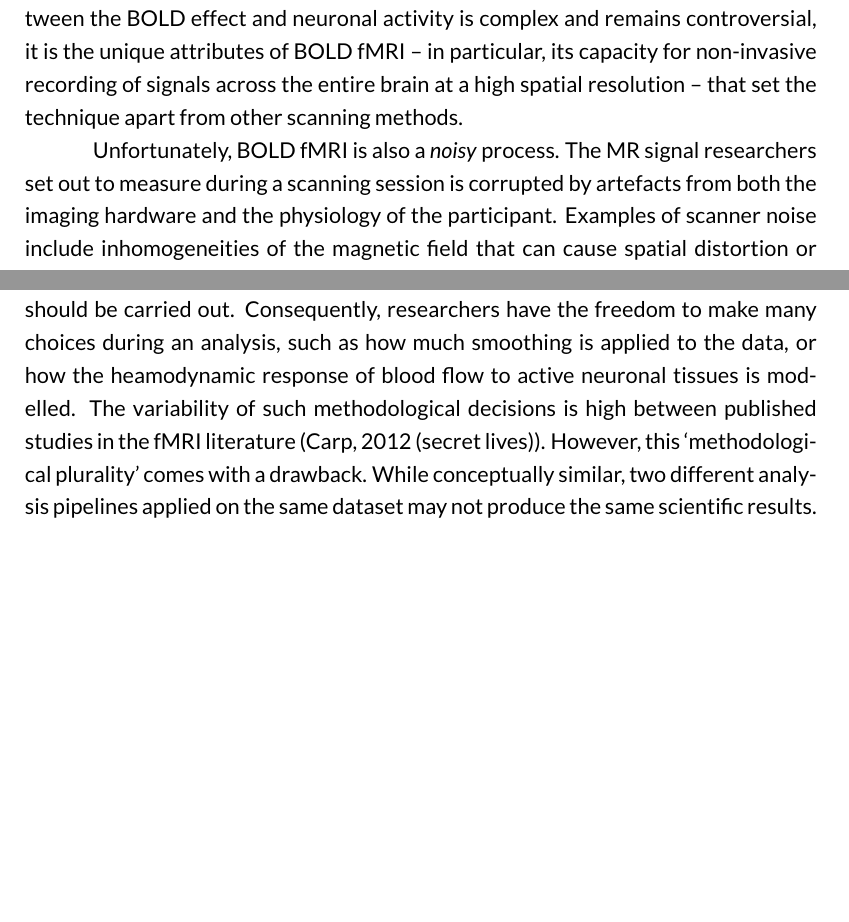
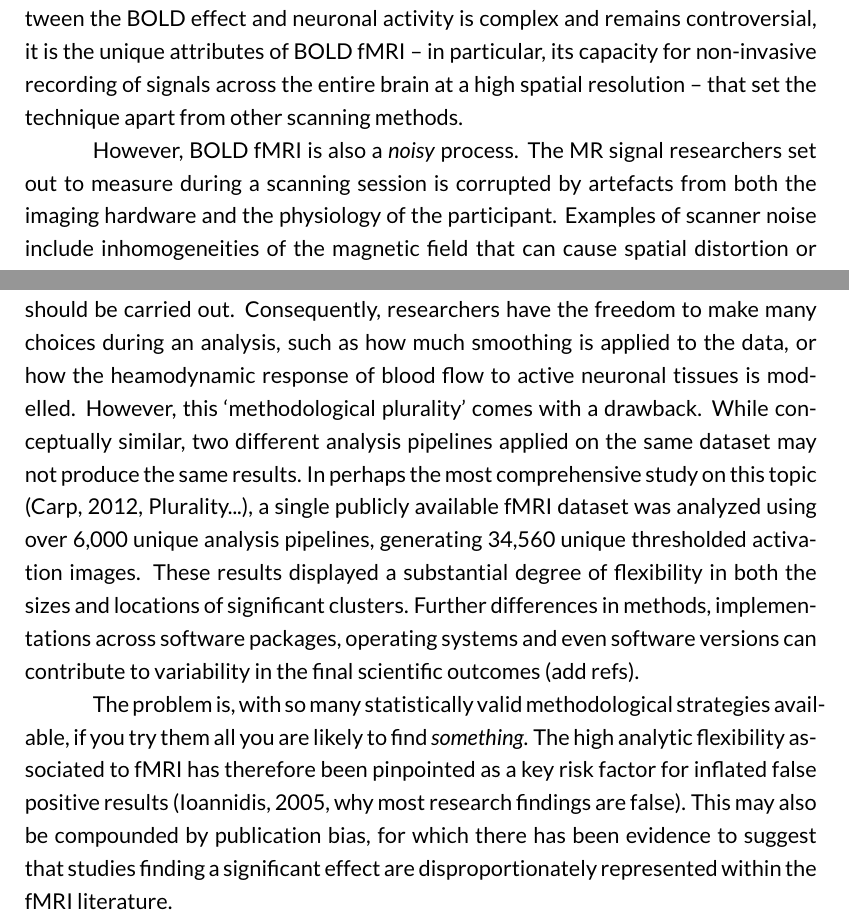
Before and after one commit to AlexBowring/Thesis, a LaTeX thesis (thesis.tex, which reads Introduction.tex): two parts of pages 9 and 10 of 31, joined at a grey line, cut so that both start at the same text, the shorter picture padded with empty space. The pictures show the PDF file thesis.pdf that the author committed with the source.

Commit message:
More intro

```diff
--- a/Introduction.tex
+++ b/Introduction.tex
@@ -1,9 +1,13 @@
 Since its inception at the end of the twentieth century, functional Magnetic Resonance Imaging (fMRI) has experienced a meteoric rise to become the primary tool for human brain mapping. While many forms of the technique exist, introduction of the particular method based on the Blood Oxygenization Level Dependant (BOLD) effect has ultimately proven to be the catalyst in elevating fMRI to such stature within the neuroimaging community. Taking advantage of the magnetic properties of oxygen-rich red blood cells, BOLD fMRI measures changes in blood oxygenization alongside cerebral blood flow and volume as a proxy to identify brain areas where elevated neuronal activity has occurred in response to a stimulus. While the relationship between the BOLD effect and neuronal activity is complex and remains controversial, it is the unique attributes of BOLD fMRI -- in particular, its capacity for non-invasive recording of signals across the entire brain at a high spatial resolution -- that set the technique apart from other scanning methods.
 
-Unfortunately, BOLD fMRI is also a \textit{noisy} process. The MR signal researchers set out to measure during a scanning session is corrupted by artefacts from both the imaging hardware and the physiology of the participant. Examples of scanner noise include inhomogeneities of the magnetic field that can cause spatial distortion or blurring in the MR image, and scanner drift characterized by temporal degradation of the signal. Physiological noise induced by subject motion, respiration, and heartbeat exacerbate the problem.
+However, BOLD fMRI is also a \textit{noisy} process. The MR signal researchers set out to measure during a scanning session is corrupted by artefacts from both the imaging hardware and the physiology of the participant. Examples of scanner noise include inhomogeneities of the magnetic field that can cause spatial distortion or blurring in the MR image, and scanner drift characterized by temporal degradation of the signal. Physiological noise induced by subject motion, respiration, and heartbeat exacerbate the problem.
 
 Because of the low signal-to-noise, researchers must apply a series of statistical techniques to find meaning in the data. This usually entails carrying out a number of preprocessing, modelling and analysis steps which together constitute the fMRI processing pipeline. The fundamental objectives of preprocessing are to standardize brain locations across participants, to apply methods ensuring that the data conform to statistical assumptions required for analysis, and to reduce the influence of the aforementioned noise artefacts present in the data. This is achieved by conducting a number of steps, including slice-timing correction, motion correction, normalization, registration of the functional data to an anatomical template, and spatial smoothing.
 
 For task-based fMRI, a mass-univariate approach is utilized to model the data. During the scanning session, functional data are acquired in the form of voxels -- cubic intensity units that partition the brain comparable to the way in which pixels partition a computer screen. Each voxel's time-series is considered independently within the general linear model framework as a combination of signal components. To evaluate the effect of an experimental task condition relative to a baseline condition, hypothesis testing is performed at each voxel to compute a statistical parametric map of $t$-statistic values. Here, the behaviour of the signal under the null hypothesis of no activation is estimated using either a parametric approach, appealing to the body of mathematics known as Random Field Theory, or a non-parametric approach, where permutation-methods are applied to estimate the null-distribution directly from the data. Finally, the statistical parametric map is thresholded to localize brain function.
 
-While we have provided a brief overview of the fMRI analysis pipeline, it is notable that there is not a general consensus as to how each particular analysis step should be carried out. Consequently, researchers have the freedom to make many choices during an analysis, such as how much smoothing is applied to the data, or how the heamodynamic response of blood flow to active neuronal tissues is modelled. The variability of such methodological decisions is high between published studies in the fMRI literature (Carp, 2012 (secret lives)). However, this `methodological plurality' comes with a drawback. While conceptually similar, two different analysis pipelines applied on the same dataset may not produce the same scientific results.
+While we have provided a brief overview of the fMRI analysis pipeline, it is notable that there is not a general consensus as to how each particular analysis step should be carried out. Consequently, researchers have the freedom to make many choices during an analysis, such as how much smoothing is applied to the data, or how the heamodynamic response of blood flow to active neuronal tissues is modelled. However, this `methodological plurality' comes with a drawback. While conceptually similar, two different analysis pipelines applied on the same dataset may not produce the same results. In perhaps the most comprehensive study on this topic (Carp, 2012, Plurality...), a single publicly available fMRI dataset was analyzed using over 6,000 unique analysis pipelines, generating 34,560 unique thresholded activation images. These results displayed a substantial degree of flexibility in both the sizes and locations of significant clusters. Further differences in methods, implementations across software packages, operating systems and even software versions can contribute to variability in the final scientific outcomes (add refs).
+
+The problem is, with so many statistically valid methodological strategies available, if you try them all you are likely to find \textit{something}. The high analytic flexibility associated to fMRI has therefore been pinpointed as a key risk factor for inflated false positive results (Ioannidis, 2005, why most research findings are false). This may also be compounded by publication bias, for which there has been evidence to suggest that studies finding significant outcomes are disproportionately represented within the fMRI literature.
+
+%The variability of such methodological decisions is high between %published studies in the fMRI literature (Carp, 2012 (secret lives)).
```
Also changed, not shown: thesis.pdf, 3 other files.
